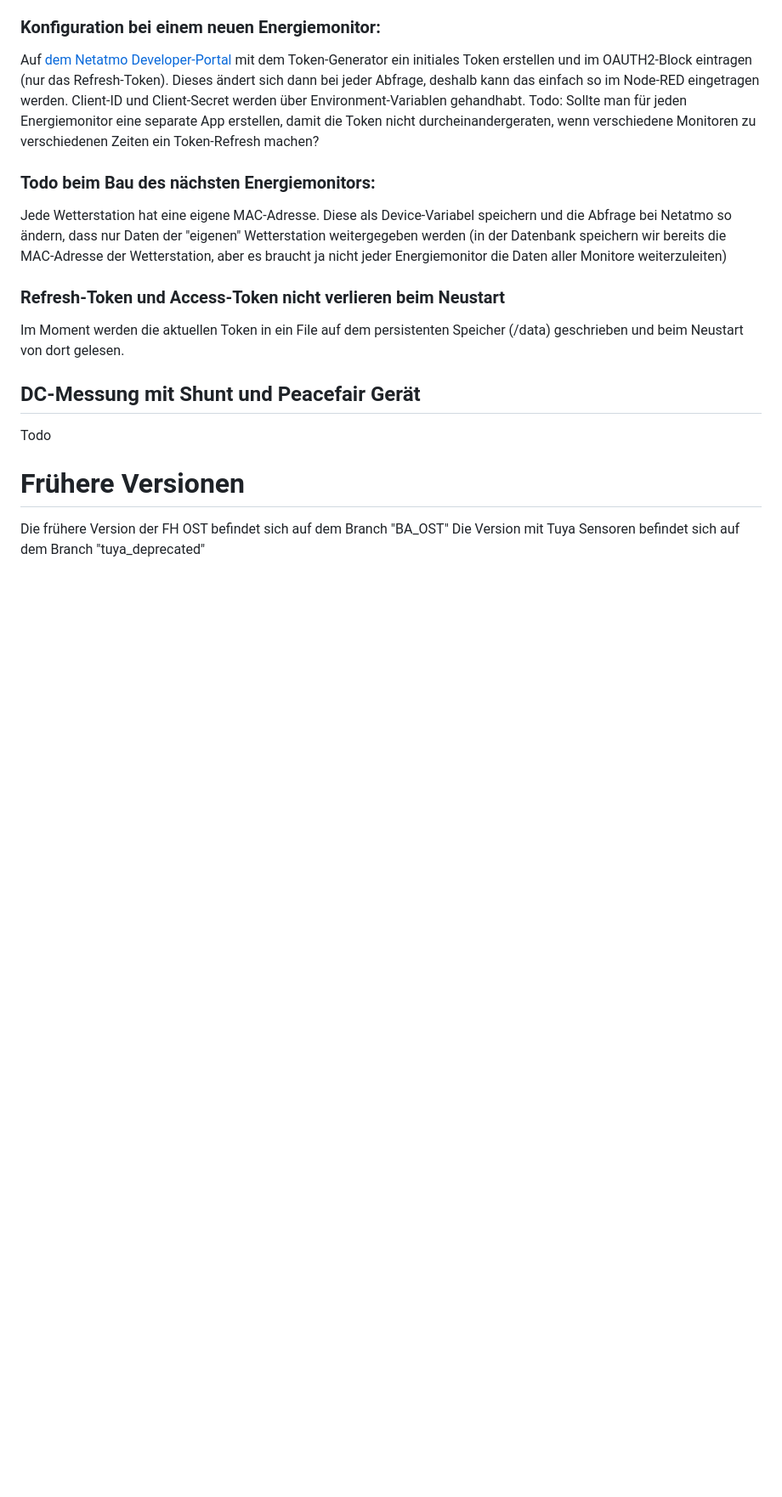
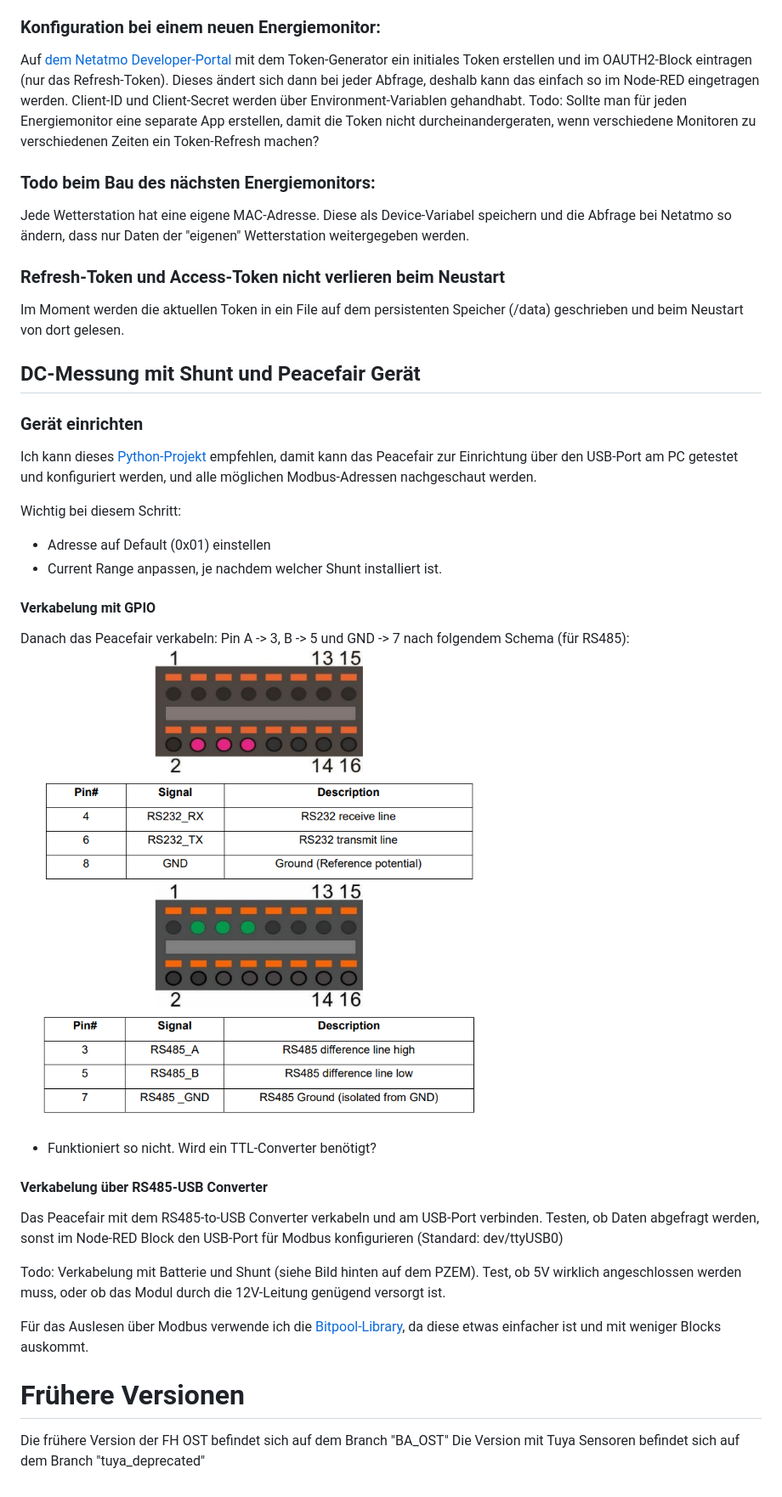
Before and after one commit to Verein-Kleinwohnformen/energiemonitor-nodered-flows, a Markdown page: README.md, the part around one of its changes. Shown at 85% size. Drawn GitHub-style; pictures changed too: img/rs485.png (added); blank space fills up the shorter version.

Commit message:
Dokumentation / aktueller Status

```diff
--- a/README.md
+++ b/README.md
@@ -42,13 +45,33 @@ Die Wetterstation verbindet sich übers Energiemonitor-Wifi mit dem Internet und
 Auf [dem Netatmo Developer-Portal](https://dev.netatmo.com) mit dem Token-Generator ein initiales Token erstellen und im OAUTH2-Block eintragen (nur das Refresh-Token). Dieses ändert sich dann bei jeder Abfrage, deshalb kann das einfach so im Node-RED eingetragen werden. Client-ID und Client-Secret werden über Environment-Variablen gehandhabt. Todo: Sollte man für jeden Energiemonitor eine separate App erstellen, damit die Token nicht durcheinandergeraten, wenn verschiedene Monitoren zu verschiedenen Zeiten ein Token-Refresh machen?
 
 ### Todo beim Bau des nächsten Energiemonitors:
-Jede Wetterstation hat eine eigene MAC-Adresse. Diese als Device-Variabel speichern und die Abfrage bei Netatmo so ändern, dass nur Daten der "eigenen" Wetterstation weitergegeben werden (in der Datenbank speichern wir bereits die MAC-Adresse der Wetterstation, aber es braucht ja nicht jeder Energiemonitor die Daten aller Monitore weiterzuleiten)
+Jede Wetterstation hat eine eigene MAC-Adresse. Diese als Device-Variabel speichern und die Abfrage bei Netatmo so ändern, dass nur Daten der "eigenen" Wetterstation weitergegeben werden.
 
 ### Refresh-Token und Access-Token nicht verlieren beim Neustart
 Im Moment werden die aktuellen Token in ein File auf dem persistenten Speicher (/data) geschrieben und beim Neustart von dort gelesen.
 
 ## DC-Messung mit Shunt und Peacefair Gerät
-Todo
+
+### Gerät einrichten
+Ich kann dieses [Python-Projekt](https://github.com/croutonso/PZEM017modbus/tree/main) empfehlen, damit kann das Peacefair zur Einrichtung über den USB-Port am PC getestet und konfiguriert werden, und alle möglichen Modbus-Adressen nachgeschaut werden.
+
+Wichtig bei diesem Schritt:
+- Adresse auf Default (0x01) einstellen
+- Current Range anpassen, je nachdem welcher Shunt installiert ist.
+
+#### Verkabelung mit GPIO
+Danach das Peacefair verkabeln: Pin A -> 3, B -> 5 und GND -> 7 nach folgendem Schema (für RS485):
+![RS485-Verkabelung](./img/rs485.png)
+- Funktioniert so nicht. Wird ein TTL-Converter benötigt?
+
+#### Verkabelung über RS485-USB Converter
+Das Peacefair mit dem RS485-to-USB Converter verkabeln und am USB-Port verbinden. Testen, ob Daten abgefragt werden, sonst im Node-RED Block den USB-Port für Modbus konfigurieren (Standard: dev/ttyUSB0)
+
+Todo: Verkabelung mit Batterie und Shunt (siehe Bild hinten auf dem PZEM). Test, ob 5V wirklich angeschlossen werden muss, oder ob das Modul durch die 12V-Leitung genügend versorgt ist.
+
+Für das Auslesen über Modbus verwende ich die [Bitpool-Library](https://wiki.bitpool.com/bitpool-edge/connectors/bitpool-edge-modbus), da diese etwas einfacher ist und mit weniger Blocks auskommt.
+
+
 
 # Frühere Versionen
 Die frühere Version der FH OST befindet sich auf dem Branch "BA_OST"
```
Also changed, not shown: other parts of README.md (+5 -2 lines).
